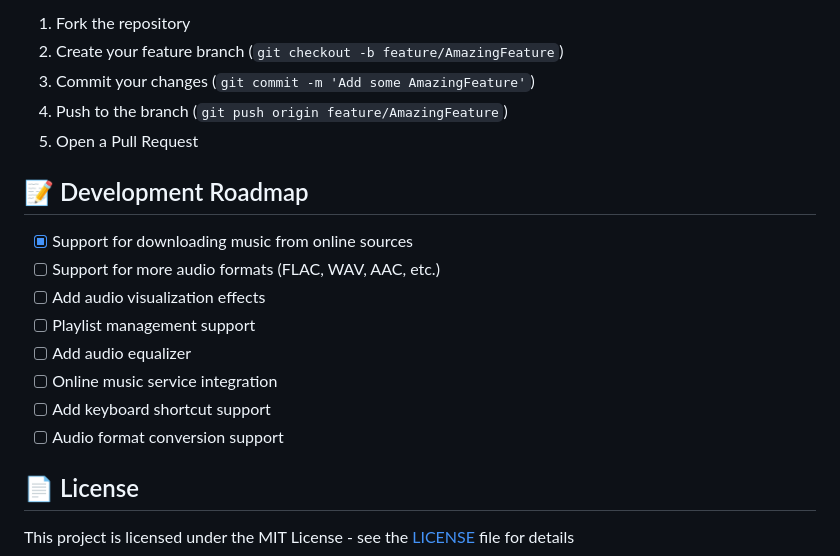
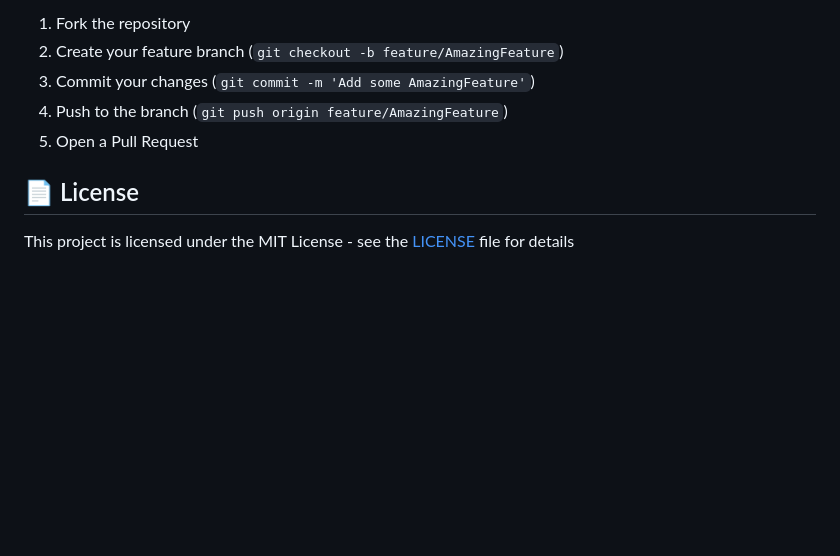
Before and after one commit to samzong/MacMusicPlayer, a Markdown page: README.md, the part around the change printed below. Drawn GitHub-style; blank space fills up the shorter version.

```diff
--- a/README.md
+++ b/README.md
@@ -140,17 +144,6 @@ The project supports multiple languages with localization files located at:
 4. Push to the branch (`git push origin feature/AmazingFeature`)
 5. Open a Pull Request
 
-## 📝 Development Roadmap
-
-- [x] Support for downloading music from online sources
-- [ ] Support for more audio formats (FLAC, WAV, AAC, etc.)
-- [ ] Add audio visualization effects
-- [ ] Playlist management support
-- [ ] Add audio equalizer
-- [ ] Online music service integration
-- [ ] Add keyboard shortcut support
-- [ ] Audio format conversion support
-
 ## 📄 License
 
 This project is licensed under the MIT License - see the [LICENSE](LICENSE) file for details
```
Also changed, not shown: other parts of README.md (+9 -5 lines).
